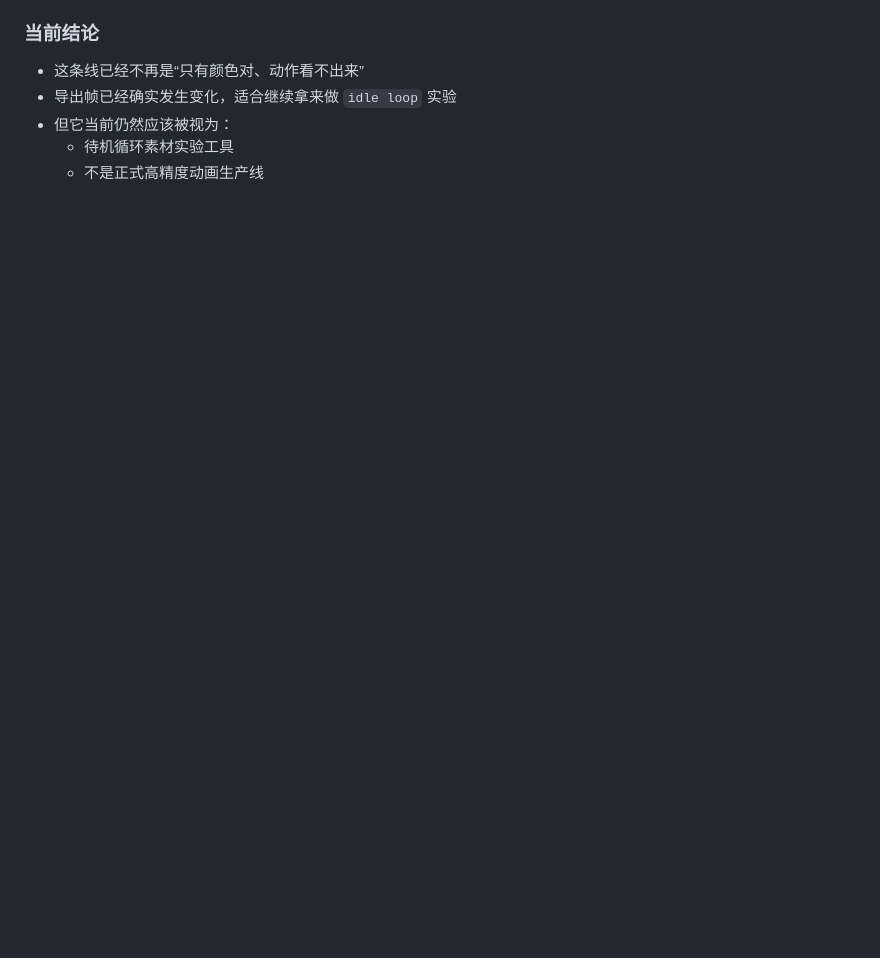
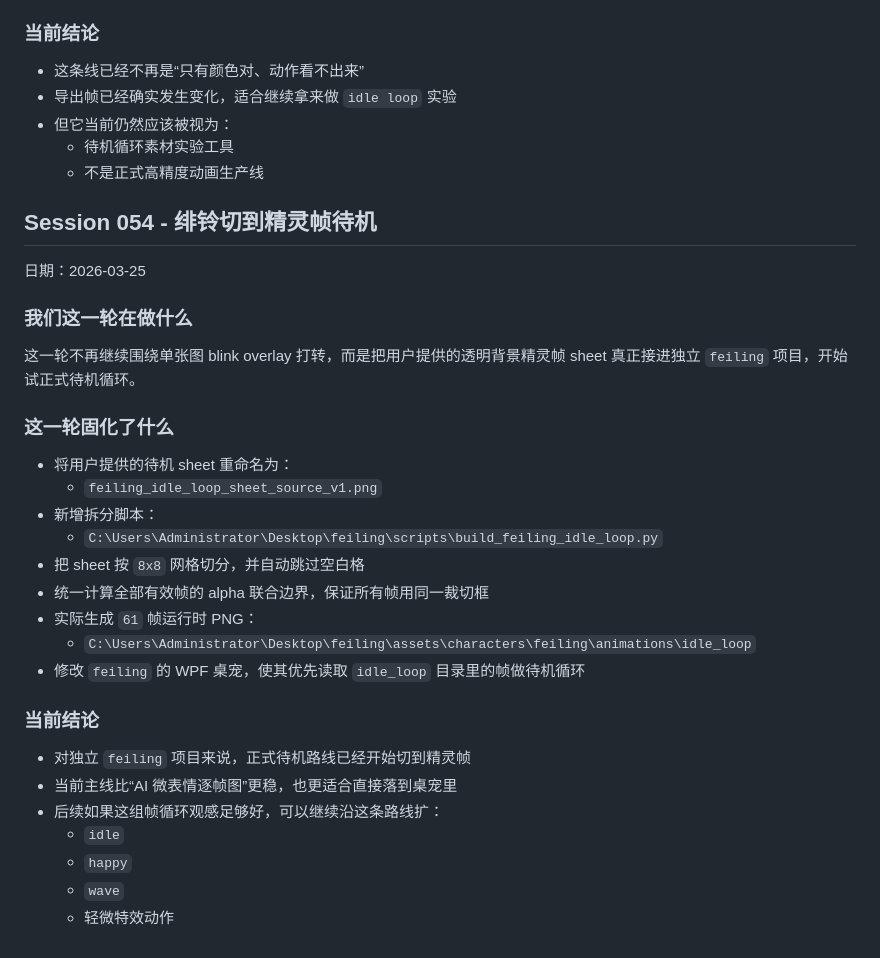
Before and after one commit to Tiyou-zm/myagent_elf, a Markdown page: LEARNING_JOURNAL.md, the part around the change. Rendered like a GitHub page; blank space fills up the shorter version.

```diff
--- a/LEARNING_JOURNAL.md
+++ b/LEARNING_JOURNAL.md
@@ -2175,3 +2175,33 @@ WPF 桌宠壳当前改成：
 - 但它当前仍然应该被视为：
   - 待机循环素材实验工具
   - 不是正式高精度动画生产线
+
+## Session 054 - 绯铃切到精灵帧待机
+
+日期：2026-03-25
+
+### 我们这一轮在做什么
+
+这一轮不再继续围绕单张图 blink overlay 打转，而是把用户提供的透明背景精灵帧 sheet 真正接进独立 `feiling` 项目，开始试正式待机循环。
+
+### 这一轮固化了什么
+
+- 将用户提供的待机 sheet 重命名为：
+  - `feiling_idle_loop_sheet_source_v1.png`
+- 新增拆分脚本：
+  - `C:\Users\Administrator\Desktop\feiling\scripts\build_feiling_idle_loop.py`
+- 把 sheet 按 `8x8` 网格切分，并自动跳过空白格
+- 统一计算全部有效帧的 alpha 联合边界，保证所有帧用同一裁切框
+- 实际生成 `61` 帧运行时 PNG：
+  - `C:\Users\Administrator\Desktop\feiling\assets\characters\feiling\animations\idle_loop`
+- 修改 `feiling` 的 WPF 桌宠，使其优先读取 `idle_loop` 目录里的帧做待机循环
+
+### 当前结论
+
+- 对独立 `feiling` 项目来说，正式待机路线已经开始切到精灵帧
+- 当前主线比“AI 微表情逐帧图”更稳，也更适合直接落到桌宠里
+- 后续如果这组帧循环观感足够好，可以继续沿这条路线扩：
+  - `idle`
+  - `happy`
+  - `wave`
+  - 轻微特效动作
```
Also changed, not shown: PROJECT_CONTEXT.md (+16 -0 lines), README.md (+14 -0 lines).
